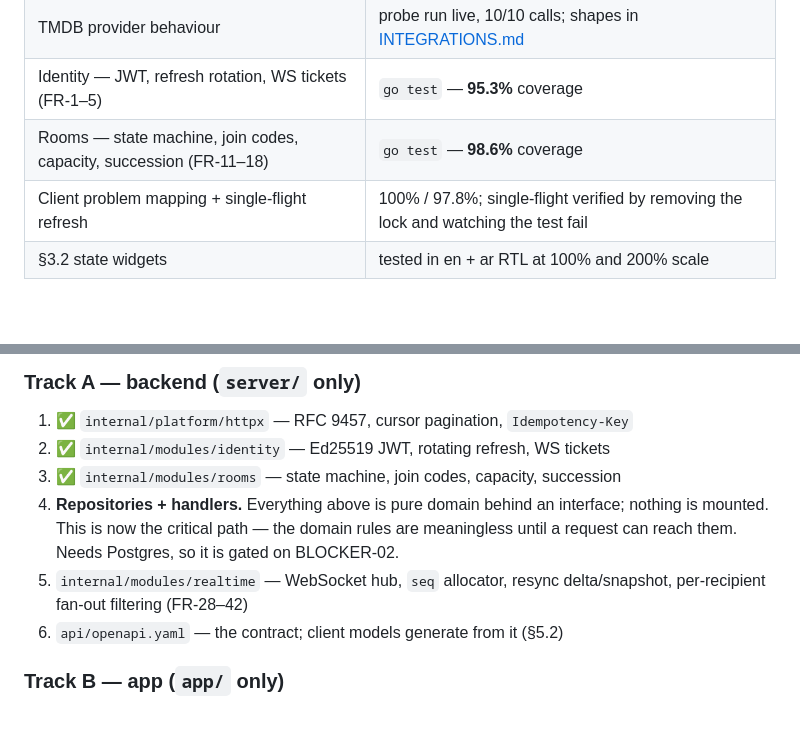
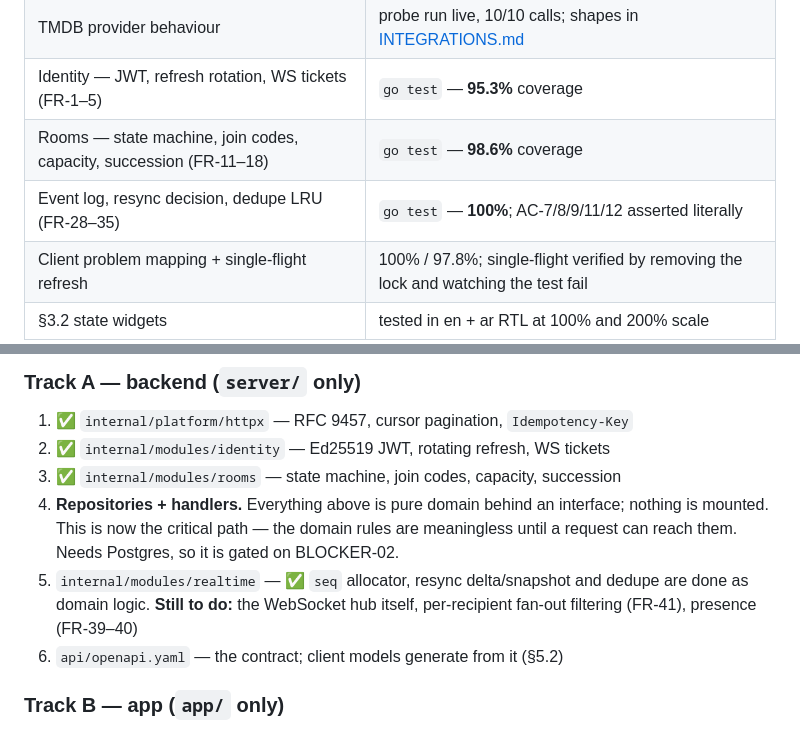
Before and after one commit to eyadsyam/VYBE, a Markdown page: docs/HANDOFF.md, 2 parts joined by grey strips. Drawn GitHub-style; blank space fills up the shorter version.

Commit message:
docs: record the event-log work in the handoff

```diff
--- a/docs/HANDOFF.md
+++ b/docs/HANDOFF.md
@@ -42,6 +42,7 @@ device.
 | TMDB provider behaviour | probe run live, 10/10 calls; shapes in [INTEGRATIONS.md](INTEGRATIONS.md) |
 | Identity — JWT, refresh rotation, WS tickets (FR-1–5) | `go test` — **95.3%** coverage |
 | Rooms — state machine, join codes, capacity, succession (FR-11–18) | `go test` — **98.6%** coverage |
+| Event log, resync decision, dedupe LRU (FR-28–35) | `go test` — **100%**; AC-7/8/9/11/12 asserted literally |
 | Client problem mapping + single-flight refresh | 100% / 97.8%; single-flight verified by removing the lock and watching the test fail |
 | §3.2 state widgets | tested in en + ar RTL at 100% and 200% scale |
 
@@ -166,8 +167,9 @@ Parallelisable into two independent tracks — they touch disjoint directories.
    interface; nothing is mounted. This is now the critical path — the domain
    rules are meaningless until a request can reach them. Needs Postgres, so it
    is gated on BLOCKER-02.
-5. `internal/modules/realtime` — WebSocket hub, `seq` allocator, resync
-   delta/snapshot, per-recipient fan-out filtering (FR-28–42)
+5. `internal/modules/realtime` — ✅ `seq` allocator, resync delta/snapshot and
+   dedupe are done as domain logic. **Still to do:** the WebSocket hub itself,
+   per-recipient fan-out filtering (FR-41), presence (FR-39–40)
 6. `api/openapi.yaml` — the contract; client models generate from it (§5.2)
 
 ### Track B — app (`app/` only)
```
